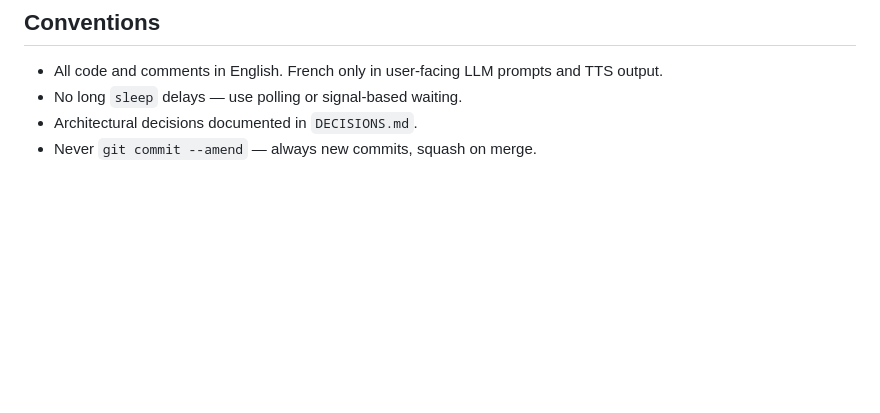
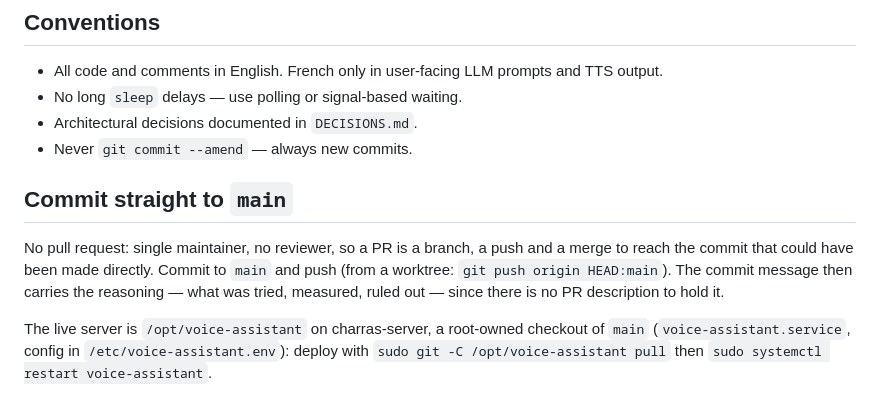
Before and after one commit to isc/voice-assistant, a Markdown page: CLAUDE.md, the part around the change. GitHub-like rendering; blank space fills up the shorter version.

Commit message:
CLAUDE.md: commit straight to main, no pull request
The rule was agreed earlier today but only saved in a Claude memory of the
home-infra project, where sessions working here never saw it: PR #3 was opened
anyway. Same reasoning as home-infra's own CLAUDE.md. Also says where the live
server is and how to deploy it.

Co-Authored-By: Claude Opus 5.5 <noreply@anthropic.com>

```diff
--- a/CLAUDE.md
+++ b/CLAUDE.md
@@ -99,4 +99,15 @@ ESP (wake word) → audio stream → voice_server.py
 - All code and comments in English. French only in user-facing LLM prompts and TTS output.
 - No long `sleep` delays — use polling or signal-based waiting.
 - Architectural decisions documented in `DECISIONS.md`.
-- Never `git commit --amend` — always new commits, squash on merge.
+- Never `git commit --amend` — always new commits.
+
+## Commit straight to `main`
+
+No pull request: single maintainer, no reviewer, so a PR is a branch, a push and a merge to reach
+the commit that could have been made directly. Commit to `main` and push (from a worktree:
+`git push origin HEAD:main`). The commit message then carries the reasoning — what was tried,
+measured, ruled out — since there is no PR description to hold it.
+
+The live server is `/opt/voice-assistant` on charras-server, a root-owned checkout of `main`
+(`voice-assistant.service`, config in `/etc/voice-assistant.env`): deploy with
+`sudo git -C /opt/voice-assistant pull` then `sudo systemctl restart voice-assistant`.
```
